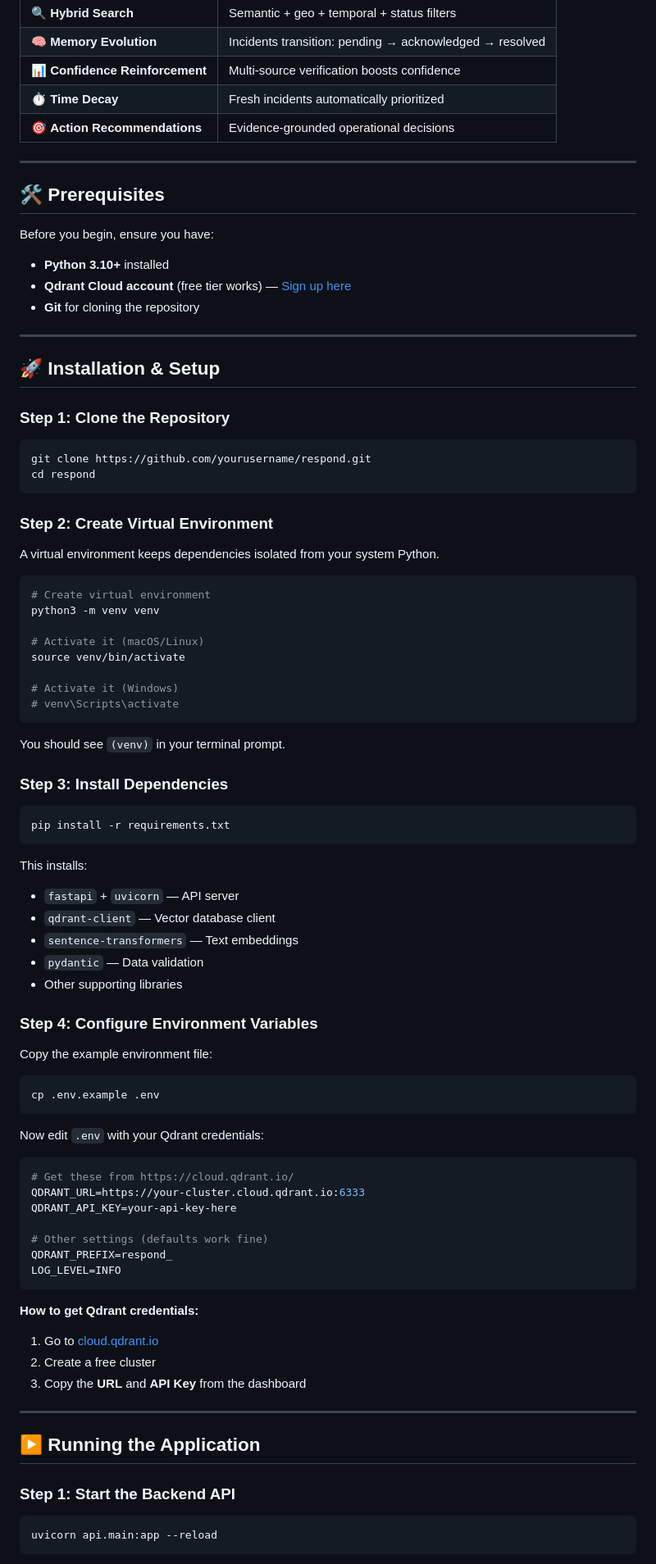
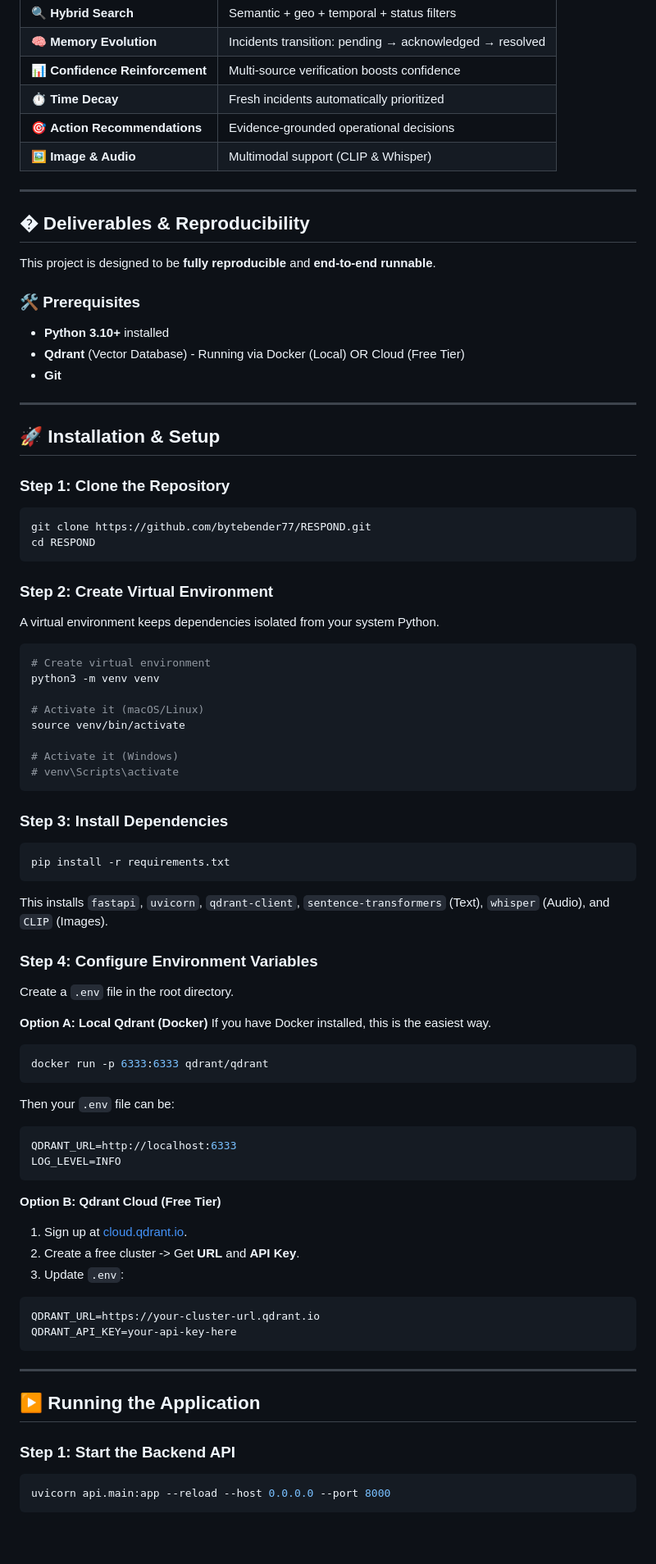
Before and after one commit to bytebender77/RESPOND, a Markdown page: README.md, the part around one of its changes. Shown at 82% size. GitHub-like rendering; blank space fills up the shorter version.

````diff
--- a/README.md
+++ b/README.md
@@ -23,16 +23,18 @@ RESPOND transforms chaotic disaster reports into prioritized, actionable intelli
 | 📊 **Confidence Reinforcement** | Multi-source verification boosts confidence |
 | ⏱️ **Time Decay** | Fresh incidents automatically prioritized |
 | 🎯 **Action Recommendations** | Evidence-grounded operational decisions |
+| 🖼️ **Image & Audio** | Multimodal support (CLIP & Whisper) |
 
 ---
 
-## 🛠️ Prerequisites
+## � Deliverables & Reproducibility
 
-Before you begin, ensure you have:
+This project is designed to be **fully reproducible** and **end-to-end runnable**.
 
+### 🛠️ Prerequisites
 - **Python 3.10+** installed
-- **Qdrant Cloud account** (free tier works) — [Sign up here](https://cloud.qdrant.io/)
-- **Git** for cloning the repository
+- **Qdrant** (Vector Database) - Running via Docker (Local) OR Cloud (Free Tier)
+- **Git**
 
 ---
 
@@ -41,8 +43,8 @@ Before you begin, ensure you have:
 ### Step 1: Clone the Repository
 
 ```bash
-git clone https://github.com/yourusername/respond.git
-cd respond
+git clone https://github.com/bytebender77/RESPOND.git
+cd RESPOND
 ```
 
 ### Step 2: Create Virtual Environment
@@ -60,45 +62,37 @@ source venv/bin/activate
 # venv\Scripts\activate
 ```
 
-You should see `(venv)` in your terminal prompt.
-
 ### Step 3: Install Dependencies
 
 ```bash
 pip install -r requirements.txt
 ```
 
-This installs:
-- `fastapi` + `uvicorn` — API server
-- `qdrant-client` — Vector database client
-- `sentence-transformers` — Text embeddings
-- `pydantic` — Data validation
-- Other supporting libraries
+This installs `fastapi`, `uvicorn`, `qdrant-client`, `sentence-transformers` (Text), `whisper` (Audio), and `CLIP` (Images).
 
 ### Step 4: Configure Environment Variables
 
-Copy the example environment file:
+Create a `.env` file in the root directory.
 
+**Option A: Local Qdrant (Docker)**
+If you have Docker installed, this is the easiest way.
 ```bash
-cp .env.example .env
+docker run -p 6333:6333 qdrant/qdrant
 ```
-
-Now edit `.env` with your Qdrant credentials:
-
+Then your `.env` file can be:
 ```env
-# Get these from https://cloud.qdrant.io/
-QDRANT_URL=https://your-cluster.cloud.qdrant.io:6333
-QDRANT_API_KEY=your-api-key-here
-
-# Other settings (defaults work fine)
-QDRANT_PREFIX=respond_
+QDRANT_URL=http://localhost:6333
 LOG_LEVEL=INFO
 ```
 
-**How to get Qdrant credentials:**
-1. Go to [cloud.qdrant.io](https://cloud.qdrant.io/)
-2. Create a free cluster
-3. Copy the **URL** and **API Key** from the dashboard
+**Option B: Qdrant Cloud (Free Tier)**
+1. Sign up at [cloud.qdrant.io](https://cloud.qdrant.io/).
+2. Create a free cluster -> Get **URL** and **API Key**.
+3. Update `.env`:
+```env
+QDRANT_URL=https://your-cluster-url.qdrant.io
+QDRANT_API_KEY=your-api-key-here
+```
 
 ---
 
@@ -107,5 +101,5 @@ LOG_LEVEL=INFO
 ### Step 1: Start the Backend API
 
 ```bash
-uvicorn api.main:app --reload
+uvicorn api.main:app --reload --host 0.0.0.0 --port 8000
 ```
````
Also changed, not shown: other parts of README.md (+46 -187 lines).
